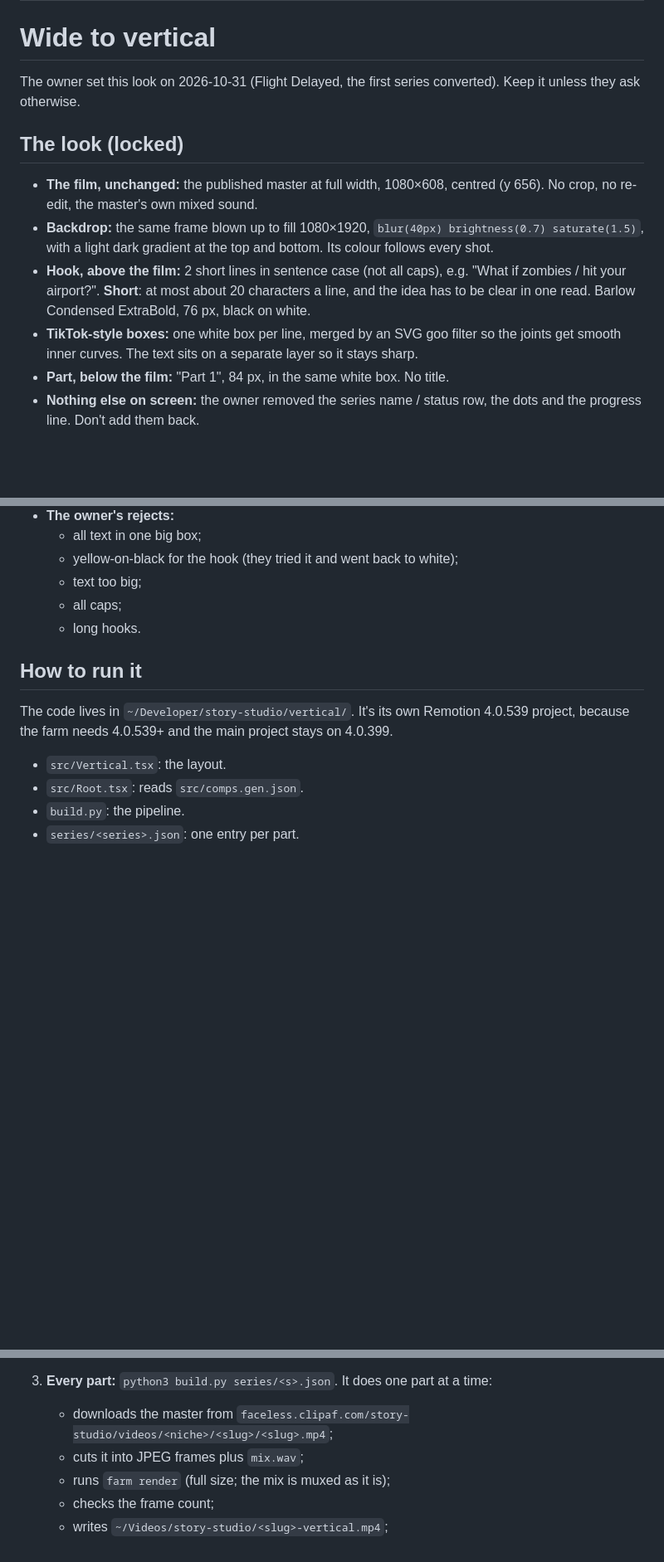
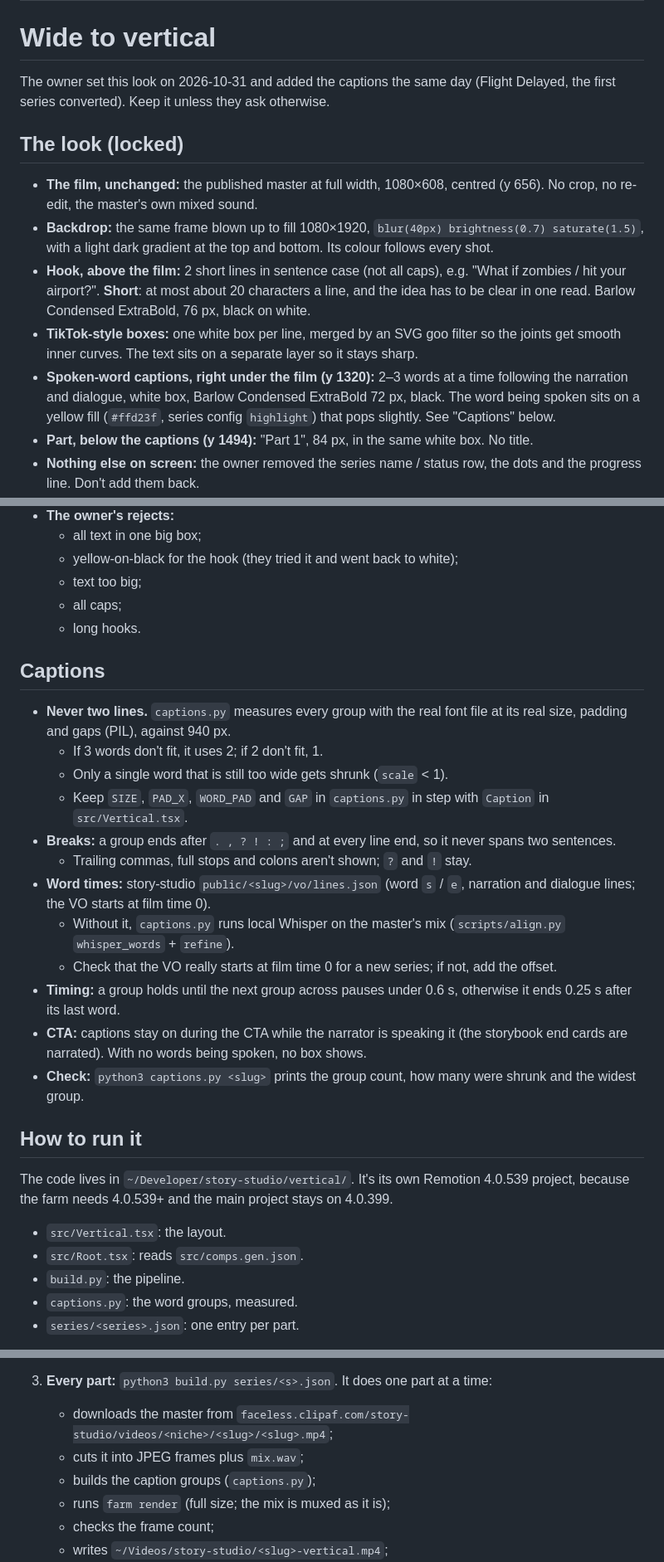
Before and after one commit to YusufLisawi/bb-plugins, a Markdown page: skills/wide-to-vertical/SKILL.md, 3 parts joined by grey strips. Shown at 83% size. Drawn GitHub-style; blank space fills up the shorter version.

Commit message:
wide-to-vertical: spoken-word captions (2-3 words, measured never-break rule, yellow spoken-word fill), Part N below them
Co-Authored-By: Claude Opus 5.5 <noreply@anthropic.com>

```diff
--- a/skills/wide-to-vertical/SKILL.md
+++ b/skills/wide-to-vertical/SKILL.md
@@ -5,7 +5,7 @@ description: "Turn a 16:9 long-form part or film from Story Studio into a 9:16 v
 
 # Wide to vertical
 
-The owner set this look on 2026-10-31 (Flight Delayed, the first series converted). Keep it unless they ask otherwise.
+The owner set this look on 2026-10-31 and added the captions the same day (Flight Delayed, the first series converted). Keep it unless they ask otherwise.
 
 ## The look (locked)
 
@@ -13,7 +13,8 @@ The owner set this look on 2026-10-31 (Flight Delayed, the first series converte
 - **Backdrop:** the same frame blown up to fill 1080×1920, `blur(40px) brightness(0.7) saturate(1.5)`, with a light dark gradient at the top and bottom. Its colour follows every shot.
 - **Hook, above the film:** 2 short lines in sentence case (not all caps), e.g. "What if zombies / hit your airport?". **Short**: at most about 20 characters a line, and the idea has to be clear in one read. Barlow Condensed ExtraBold, 76 px, black on white.
 - **TikTok-style boxes:** one white box per line, merged by an SVG goo filter so the joints get smooth inner curves. The text sits on a separate layer so it stays sharp.
-- **Part, below the film:** "Part 1", 84 px, in the same white box. No title.
+- **Spoken-word captions, right under the film (y 1320):** 2–3 words at a time following the narration and dialogue, white box, Barlow Condensed ExtraBold 72 px, black. The word being spoken sits on a yellow fill (`#ffd23f`, series config `highlight`) that pops slightly. See "Captions" below.
+- **Part, below the captions (y 1494):** "Part 1", 84 px, in the same white box. No title.
 - **Nothing else on screen:** the owner removed the series name / status row, the dots and the progress line. Don't add them back.
 - **CTA, synced to the film's own end card:**
   - At `questionAt` the hook springs into a comment ask (2 lines: "Hide or run?" / "Comment 1 or 2", or "Who cut the tape?" / "Comment a name").
@@ -28,12 +29,28 @@ The owner set this look on 2026-10-31 (Flight Delayed, the first series converte
   - all caps;
   - long hooks.
 
+## Captions
+
+- **Never two lines.** `captions.py` measures every group with the real font file at its real size, padding and gaps (PIL), against 940 px.
+  - If 3 words don't fit, it uses 2; if 2 don't fit, 1.
+  - Only a single word that is still too wide gets shrunk (`scale` < 1).
+  - Keep `SIZE`, `PAD_X`, `WORD_PAD` and `GAP` in `captions.py` in step with `Caption` in `src/Vertical.tsx`.
+- **Breaks:** a group ends after `. , ? ! : ;` and at every line end, so it never spans two sentences.
+  - Trailing commas, full stops and colons aren't shown; `?` and `!` stay.
+- **Word times:** story-studio `public/<slug>/vo/lines.json` (word `s` / `e`, narration and dialogue lines; the VO starts at film time 0).
+  - Without it, `captions.py` runs local Whisper on the master's mix (`scripts/align.py` `whisper_words` + `refine`).
+  - Check that the VO really starts at film time 0 for a new series; if not, add the offset.
+- **Timing:** a group holds until the next group across pauses under 0.6 s, otherwise it ends 0.25 s after its last word.
+- **CTA:** captions stay on during the CTA while the narrator is speaking it (the storybook end cards are narrated). With no words being spoken, no box shows.
+- **Check:** `python3 captions.py <slug>` prints the group count, how many were shrunk and the widest group.
+
 ## How to run it
 
 The code lives in `~/Developer/story-studio/vertical/`. It's its own Remotion 4.0.539 project, because the farm needs 4.0.539+ and the main project stays on 4.0.399.
 - `src/Vertical.tsx`: the layout.
 - `src/Root.tsx`: reads `src/comps.gen.json`.
 - `build.py`: the pipeline.
+- `captions.py`: the word groups, measured.
 - `series/<series>.json`: one entry per part.
 
 1. **Write `series/<series>.json`:** `{"series", "fps": 30, "parts": [{"slug", "part": "Part 1", "hook": [2 lines], "ctaTop": [2 lines], "follow": "Follow for Part 2"}]}`. Base the hooks on the cover line and the part's question in `public/covers/covers.json` / `scripts/<series>_gallery.py`. Show them to the owner, who picks the hooks.
@@ -41,6 +58,7 @@ The code lives in `~/Developer/story-studio/vertical/`. It's its own Remotion 4.
 3. **Every part:** `python3 build.py series/<s>.json`. It does one part at a time:
    - downloads the master from `faceless.clipaf.com/story-studio/videos/<niche>/<slug>/<slug>.mp4`;
    - cuts it into JPEG frames plus `mix.wav`;
+   - builds the caption groups (`captions.py`);
    - runs `farm render` (full size; the mix is muxed as it is);
    - checks the frame count;
    - writes `~/Videos/story-studio/<slug>-vertical.mp4`;
```
